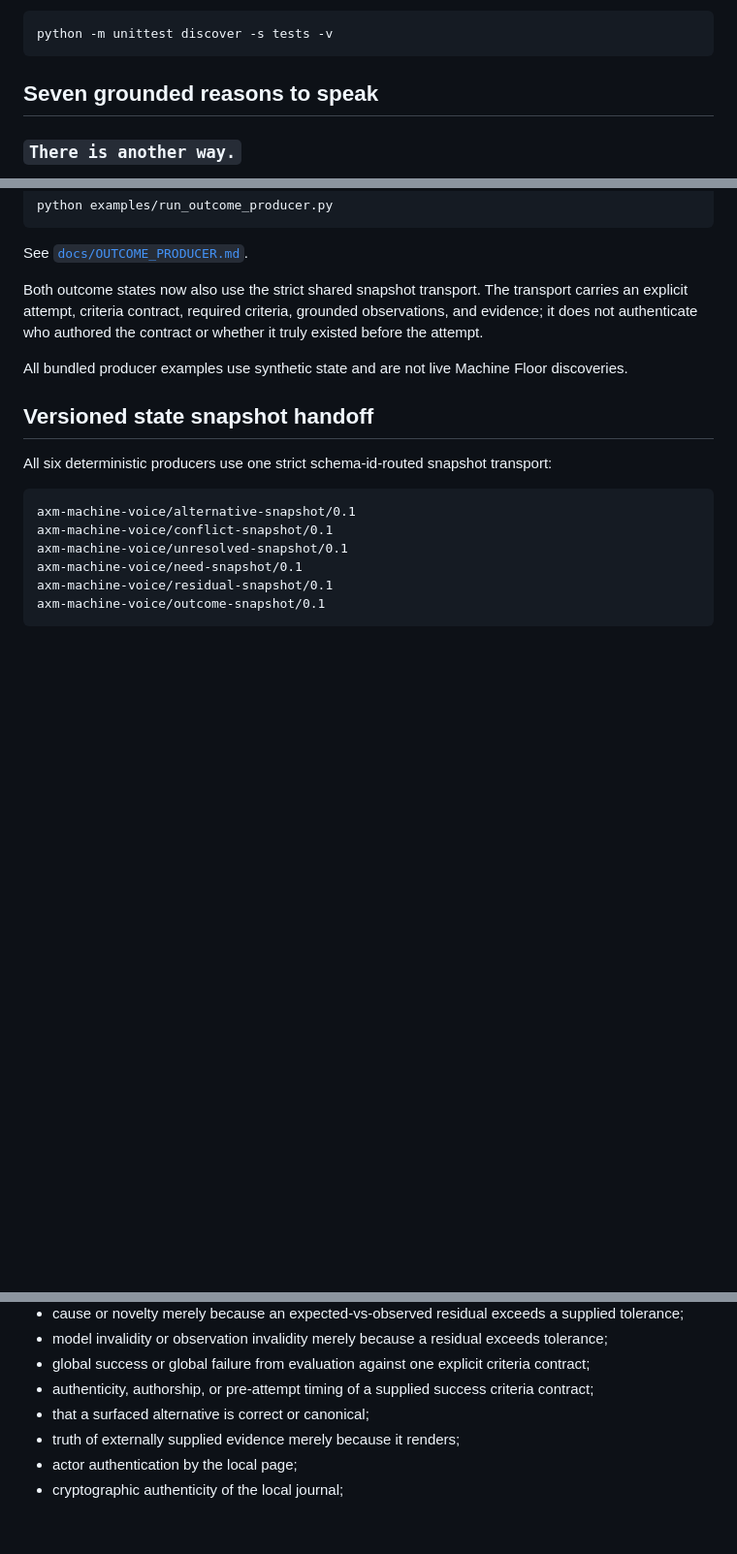
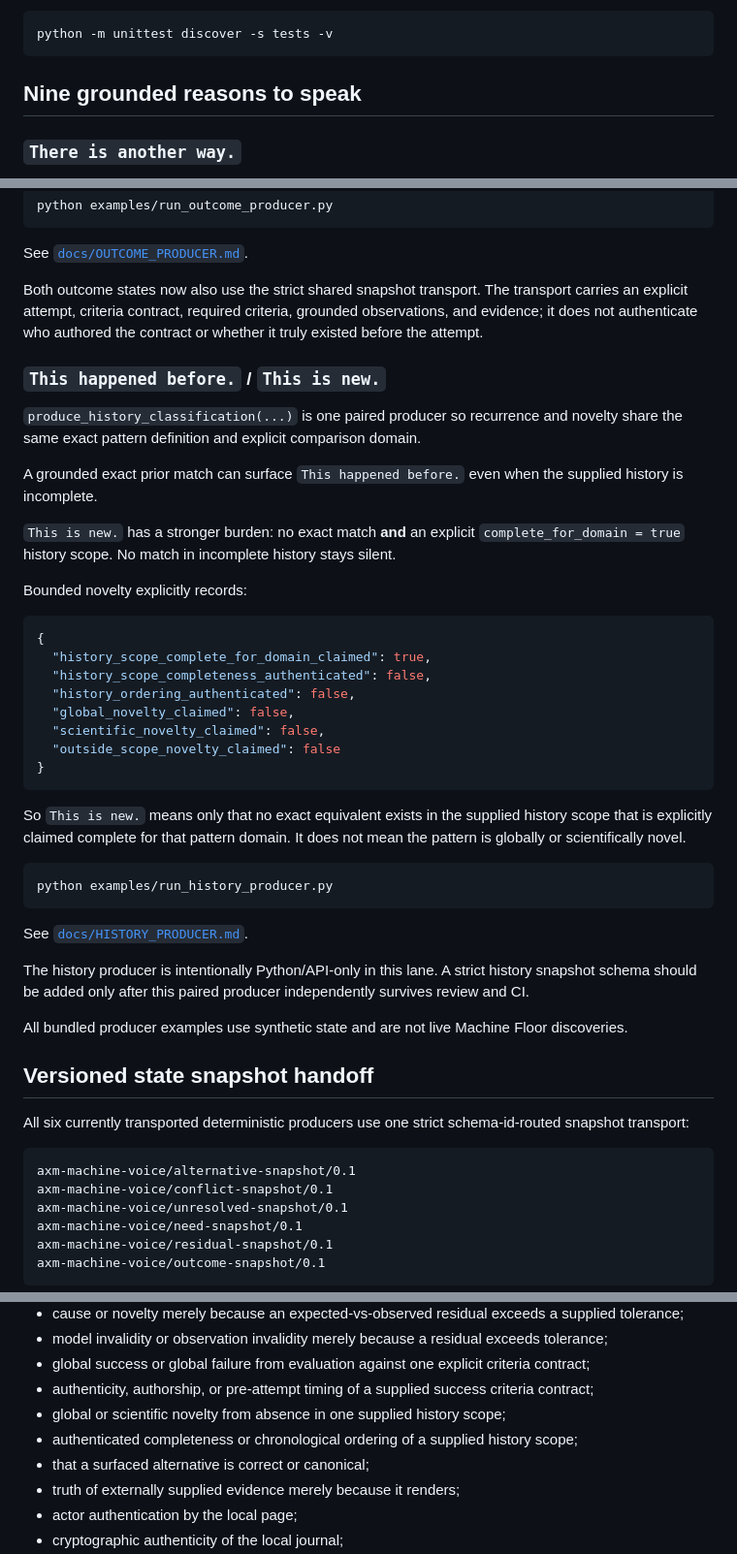
Before and after one commit to mike-axiom-mir/axm-machine-voice, a Markdown page: README.md, 3 parts joined by grey strips. Shown at 97% size. GitHub-like rendering; blank space fills up the shorter version.

Commit message:
Document paired history repeat and novelty producer

````diff
--- a/README.md
+++ b/README.md
@@ -45,7 +45,7 @@ Run all tests with:
 python -m unittest discover -s tests -v
 ```
 
-## Seven grounded reasons to speak
+## Nine grounded reasons to speak
 
 ### `There is another way.`
 
@@ -181,11 +181,42 @@ See [`docs/OUTCOME_PRODUCER.md`](docs/OUTCOME_PRODUCER.md).
 
 Both outcome states now also use the strict shared snapshot transport. The transport carries an explicit attempt, criteria contract, required criteria, grounded observations, and evidence; it does not authenticate who authored the contract or whether it truly existed before the attempt.
 
+### `This happened before.` / `This is new.`
+
+`produce_history_classification(...)` is one paired producer so recurrence and novelty share the same exact pattern definition and explicit comparison domain.
+
+A grounded exact prior match can surface `This happened before.` even when the supplied history is incomplete.
+
+`This is new.` has a stronger burden: no exact match **and** an explicit `complete_for_domain = true` history scope. No match in incomplete history stays silent.
+
+Bounded novelty explicitly records:
+
+```json
+{
+  "history_scope_complete_for_domain_claimed": true,
+  "history_scope_completeness_authenticated": false,
+  "history_ordering_authenticated": false,
+  "global_novelty_claimed": false,
+  "scientific_novelty_claimed": false,
+  "outside_scope_novelty_claimed": false
+}
+```
+
+So `This is new.` means only that no exact equivalent exists in the supplied history scope that is explicitly claimed complete for that pattern domain. It does not mean the pattern is globally or scientifically novel.
+
+```bash
+python examples/run_history_producer.py
+```
+
+See [`docs/HISTORY_PRODUCER.md`](docs/HISTORY_PRODUCER.md).
+
+The history producer is intentionally Python/API-only in this lane. A strict history snapshot schema should be added only after this paired producer independently survives review and CI.
+
 All bundled producer examples use synthetic state and are not live Machine Floor discoveries.
 
 ## Versioned state snapshot handoff
 
-All six deterministic producers use one strict schema-id-routed snapshot transport:
+All six currently transported deterministic producers use one strict schema-id-routed snapshot transport:
 
 ```text
 axm-machine-voice/alternative-snapshot/0.1
@@ -292,6 +325,8 @@ Machine Voice does not currently claim:
 - model invalidity or observation invalidity merely because a residual exceeds tolerance;
 - global success or global failure from evaluation against one explicit criteria contract;
 - authenticity, authorship, or pre-attempt timing of a supplied success criteria contract;
+- global or scientific novelty from absence in one supplied history scope;
+- authenticated completeness or chronological ordering of a supplied history scope;
 - that a surfaced alternative is correct or canonical;
 - truth of externally supplied evidence merely because it renders;
 - actor authentication by the local page;
````
Also changed, not shown: other parts of README.md (+2 -0 lines).
